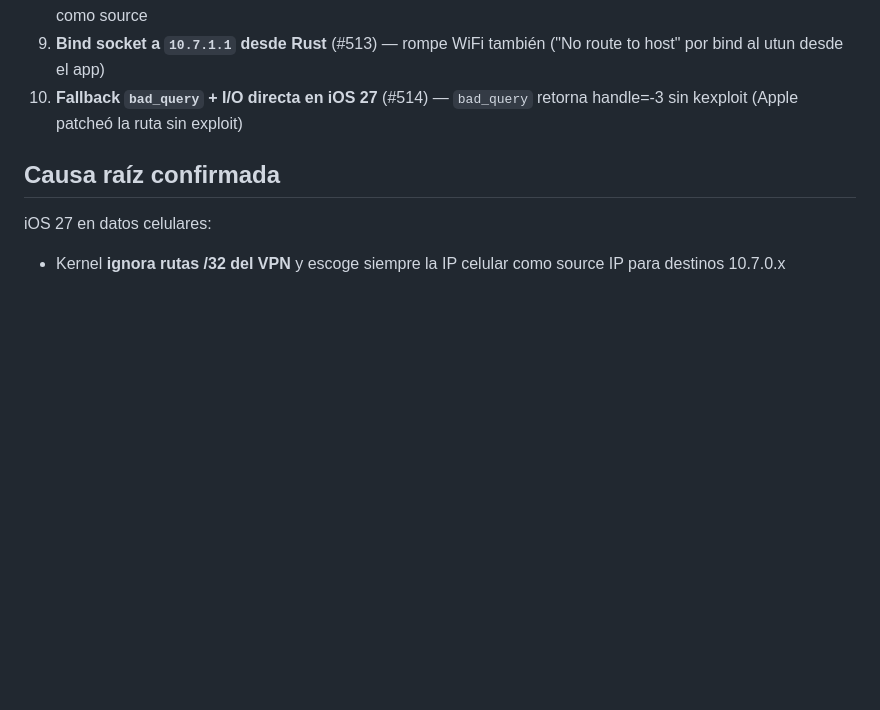
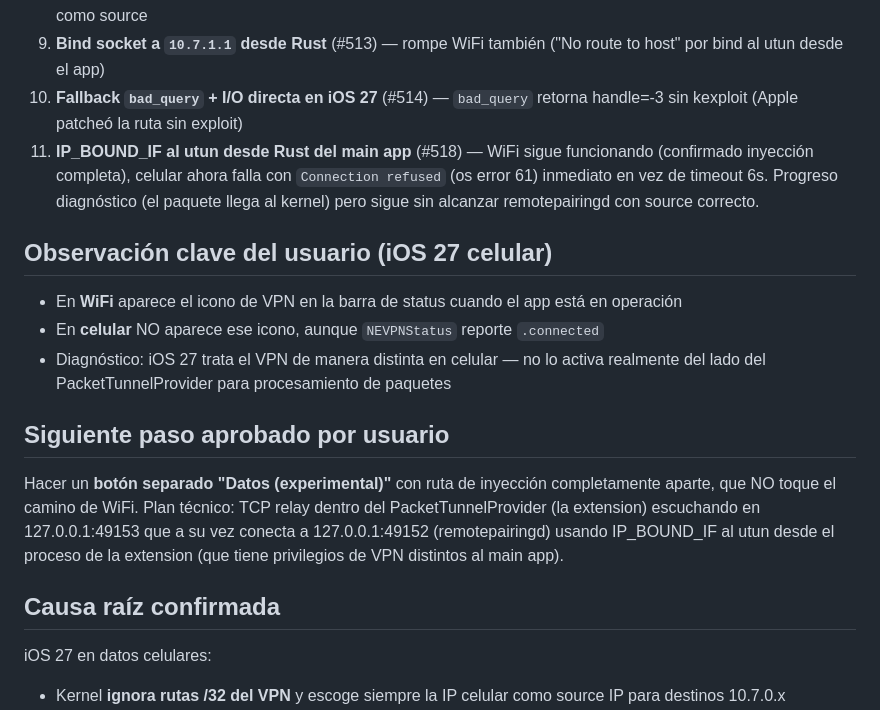
Before and after one commit to davidporfirio17-svg/davizin-ios-v2, a Markdown page: NOTES_PROJECT_BASELINES.md, the part around the change. Drawn GitHub-style; blank space fills up the shorter version.

Commit message:
docs: record IP_BOUND_IF results and plan for separate cellular button
Co-Authored-By: Claude Opus 4.7 <noreply@anthropic.com>
Claude-Session: https://claude.ai/code/session_01T5zw4T5cqdQqGpffDw1QGh

```diff
--- a/NOTES_PROJECT_BASELINES.md
+++ b/NOTES_PROJECT_BASELINES.md
@@ -35,6 +35,17 @@ Lecciones aprendidas (NO repetir):
 8. **Subnet mask /16 en el utun** (#512) — iOS 27 ignora la máscara en celular, kernel sigue escogiendo IP celular como source
 9. **Bind socket a `10.7.1.1` desde Rust** (#513) — rompe WiFi también ("No route to host" por bind al utun desde el app)
 10. **Fallback `bad_query` + I/O directa en iOS 27** (#514) — `bad_query` retorna handle=-3 sin kexploit (Apple patcheó la ruta sin exploit)
+11. **IP_BOUND_IF al utun desde Rust del main app** (#518) — WiFi sigue funcionando (confirmado inyección completa), celular ahora falla con `Connection refused` (os error 61) inmediato en vez de timeout 6s. Progreso diagnóstico (el paquete llega al kernel) pero sigue sin alcanzar remotepairingd con source correcto.
+
+## Observación clave del usuario (iOS 27 celular)
+
+- En **WiFi** aparece el icono de VPN en la barra de status cuando el app está en operación
+- En **celular** NO aparece ese icono, aunque `NEVPNStatus` reporte `.connected`
+- Diagnóstico: iOS 27 trata el VPN de manera distinta en celular — no lo activa realmente del lado del PacketTunnelProvider para procesamiento de paquetes
+
+## Siguiente paso aprobado por usuario
+
+Hacer un **botón separado "Datos (experimental)"** con ruta de inyección completamente aparte, que NO toque el camino de WiFi.  Plan técnico: TCP relay dentro del PacketTunnelProvider (la extension) escuchando en 127.0.0.1:49153 que a su vez conecta a 127.0.0.1:49152 (remotepairingd) usando IP_BOUND_IF al utun desde el proceso de la extension (que tiene privilegios de VPN distintos al main app).
 
 ## Causa raíz confirmada
 
```
